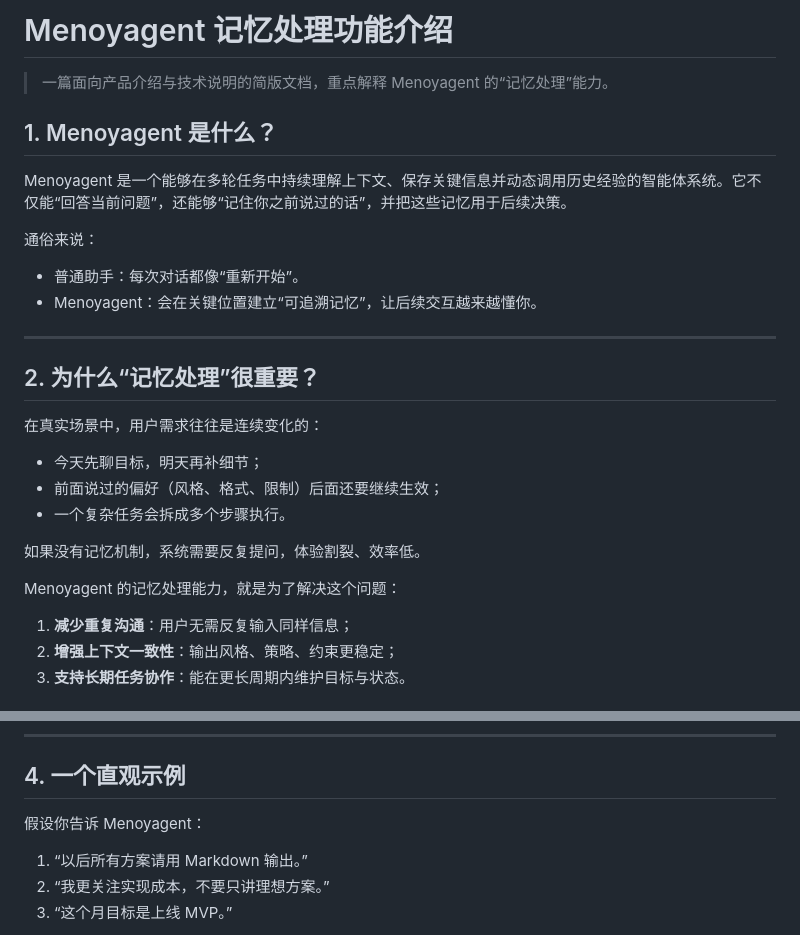
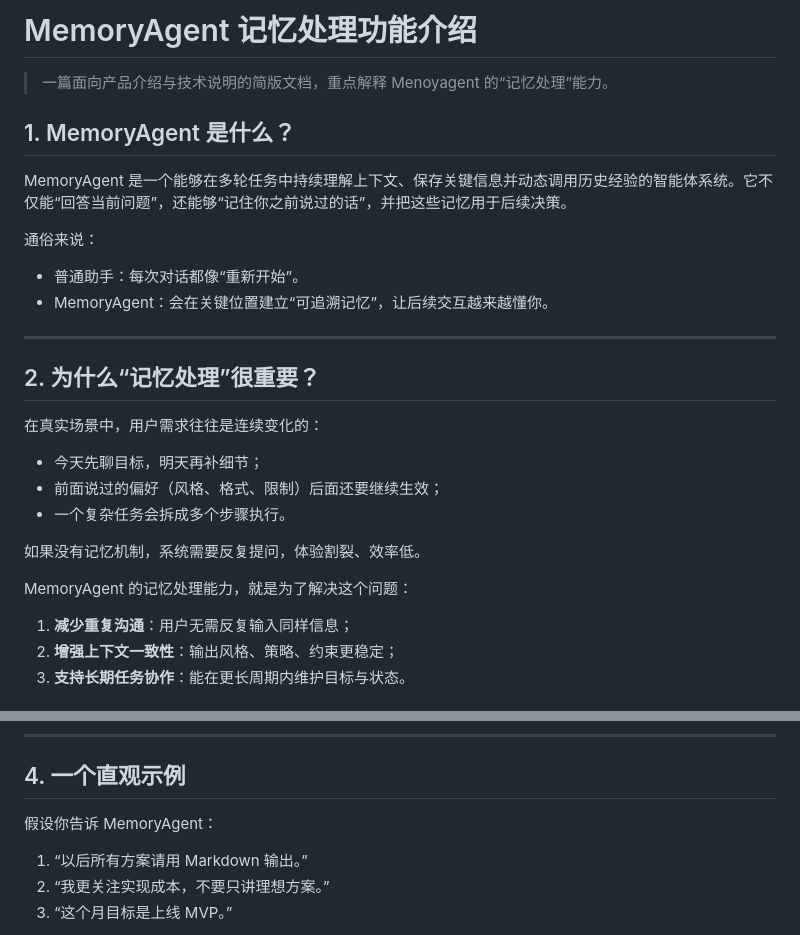
Before and after one commit to letmego2022/EvoUI, a Markdown page: MemoryAgent_记忆处理功能介绍.md, 2 parts joined by grey strips. Rendered like a GitHub page.

```diff
--- a/Menoyagent_记忆处理功能介绍.md
+++ b/MemoryAgent_记忆处理功能介绍.md
@@ -1,15 +1,15 @@
-# Menoyagent 记忆处理功能介绍
+# MemoryAgent 记忆处理功能介绍
 
 > 一篇面向产品介绍与技术说明的简版文档，重点解释 Menoyagent 的“记忆处理”能力。
 
-## 1. Menoyagent 是什么？
+## 1. MemoryAgent 是什么？
 
-Menoyagent 是一个能够在多轮任务中持续理解上下文、保存关键信息并动态调用历史经验的智能体系统。它不仅能“回答当前问题”，还能够“记住你之前说过的话”，并把这些记忆用于后续决策。
+MemoryAgent 是一个能够在多轮任务中持续理解上下文、保存关键信息并动态调用历史经验的智能体系统。它不仅能“回答当前问题”，还能够“记住你之前说过的话”，并把这些记忆用于后续决策。
 
 通俗来说：
 
 - 普通助手：每次对话都像“重新开始”。
-- Menoyagent：会在关键位置建立“可追溯记忆”，让后续交互越来越懂你。
+- MemoryAgent：会在关键位置建立“可追溯记忆”，让后续交互越来越懂你。
 
 ---
 
@@ -23,7 +23,7 @@ Menoyagent 是一个能够在多轮任务中持续理解上下文、保存关键
 
 如果没有记忆机制，系统需要反复提问，体验割裂、效率低。
 
-Menoyagent 的记忆处理能力，就是为了解决这个问题：
+MemoryAgent 的记忆处理能力，就是为了解决这个问题：
 
 1. **减少重复沟通**：用户无需反复输入同样信息；
 2. **增强上下文一致性**：输出风格、策略、约束更稳定；
@@ -92,7 +92,7 @@ Menoyagent 的记忆处理能力，就是为了解决这个问题：
 
 ## 4. 一个直观示例
 
-假设你告诉 Menoyagent：
+假设你告诉 MemoryAgent：
 
 1. “以后所有方案请用 Markdown 输出。”
 2. “我更关注实现成本，不要只讲理想方案。”
```
